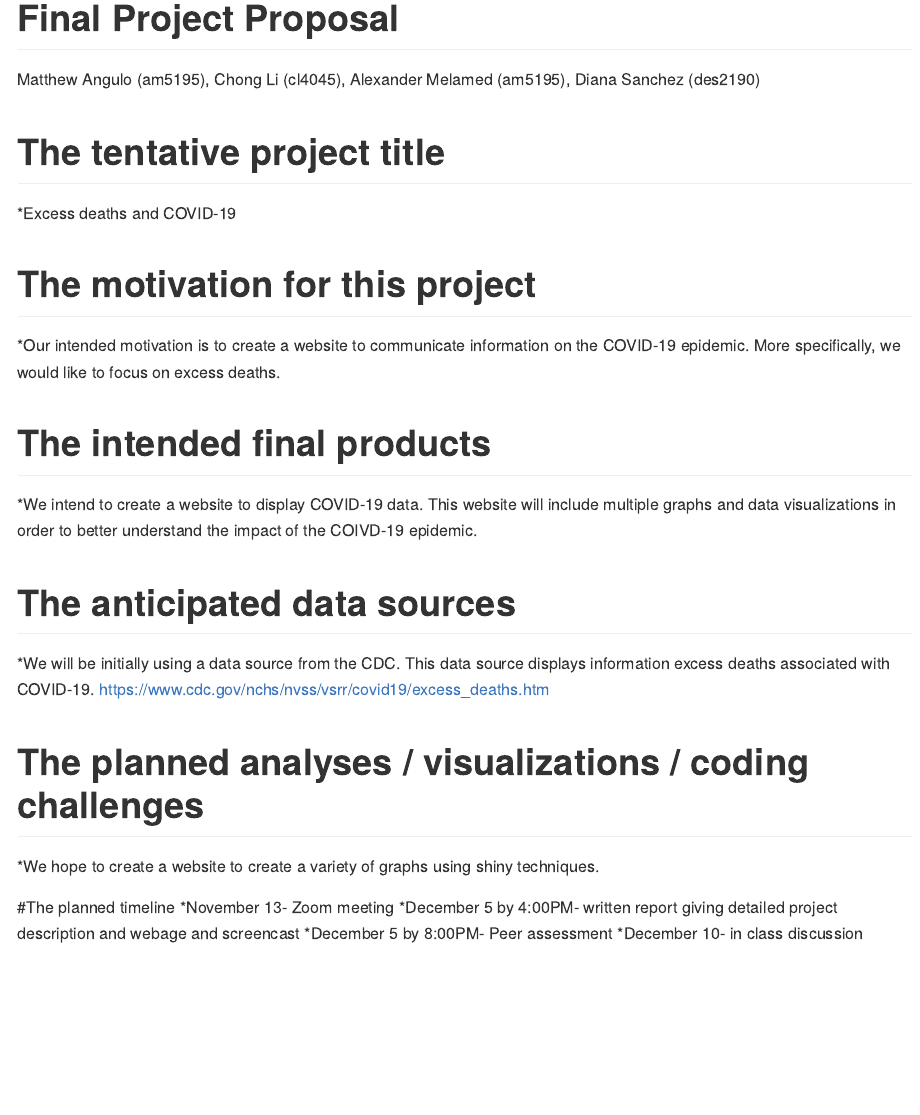
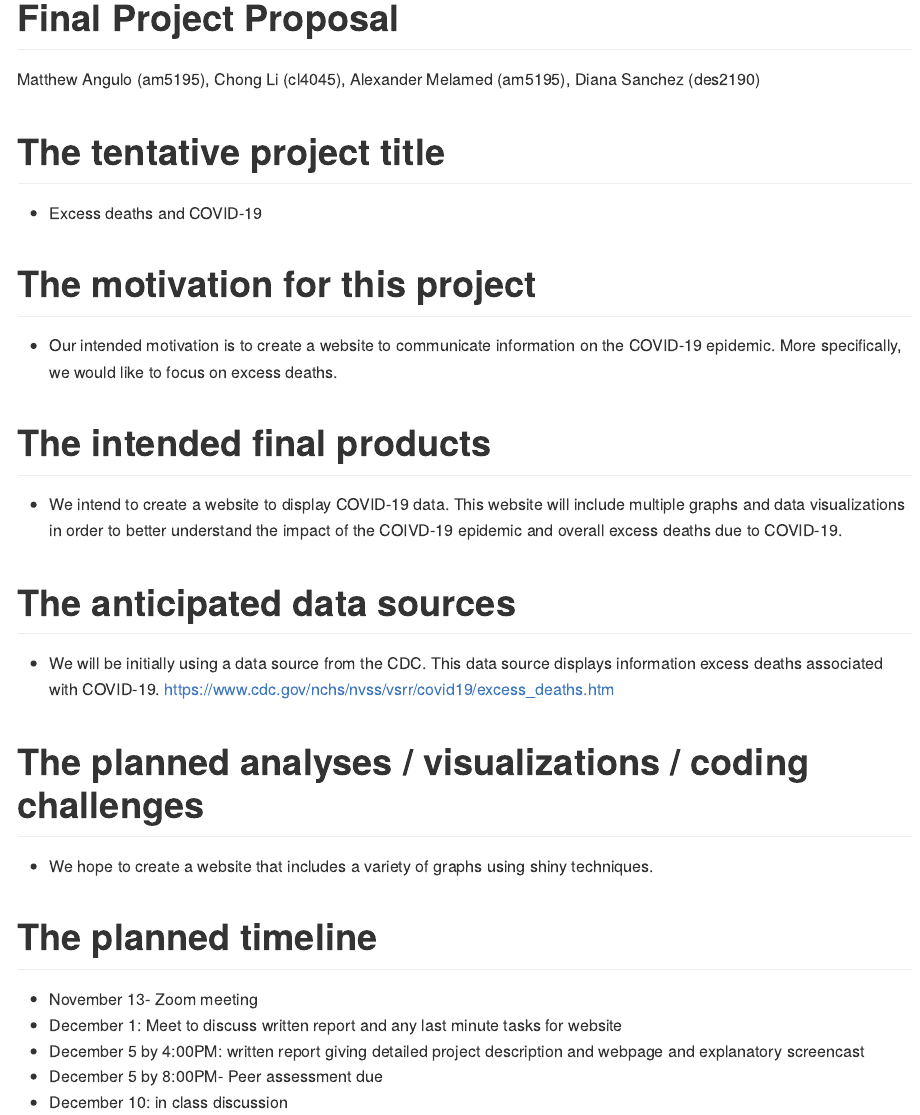
Before and after one commit to dianaesai/p8105_final_project, an R Markdown document (proposal.Rmd): the page in a window 1100 px wide, from its top. The pictures show the output file proposal.md that the author committed with the source, drawn offline in the style of GitHub.

Commit message:
Adjusting formatting and language

```diff
--- a/proposal.Rmd
+++ b/proposal.Rmd
@@ -6,23 +6,24 @@ output: github_document
 
 
 # The tentative project title
-*Excess deaths and COVID-19
+* Excess deaths and COVID-19
 
 # The motivation for this project
-*Our intended motivation is to create a website to communicate information on the COVID-19 epidemic. More specifically, we would like to focus on excess deaths.
+* Our intended motivation is to create a website to communicate information on the COVID-19 epidemic. More specifically, we would like to focus on excess deaths.
 
 # The intended final products
-*We intend to create a website to display COVID-19 data. This website will include multiple graphs and data visualizations in order to better understand the impact of the COIVD-19 epidemic.
+* We intend to create a website to display COVID-19 data. This website will include multiple graphs and data visualizations in order to better understand the impact of the COIVD-19 epidemic and overall excess deaths due to COVID-19.
 
 # The anticipated data sources
-*We will be initially using a data source from the CDC. This data source displays information excess deaths associated with COVID-19.
+* We will be initially using a data source from the CDC. This data source displays information excess deaths associated with COVID-19.
 https://www.cdc.gov/nchs/nvss/vsrr/covid19/excess_deaths.htm
 
 # The planned analyses / visualizations / coding challenges
-*We hope to create a website to create a variety of graphs using shiny techniques.
+* We hope to create a website that includes a variety of graphs using shiny techniques.
 
-#The planned timeline
-*November 13- Zoom meeting
-*December 5 by 4:00PM- written report giving detailed project description and webage and screencast
-*December 5 by 8:00PM- Peer assessment
-*December 10- in class discussion
+# The planned timeline
+* November 13- Zoom meeting
+* December 1: Meet to discuss written report and any last minute tasks for website
+* December 5 by 4:00PM: written report giving detailed project description and webpage and explanatory screencast
+* December 5 by 8:00PM- Peer assessment due
+* December 10: in class discussion
```
Also changed, not shown: proposal.md.
